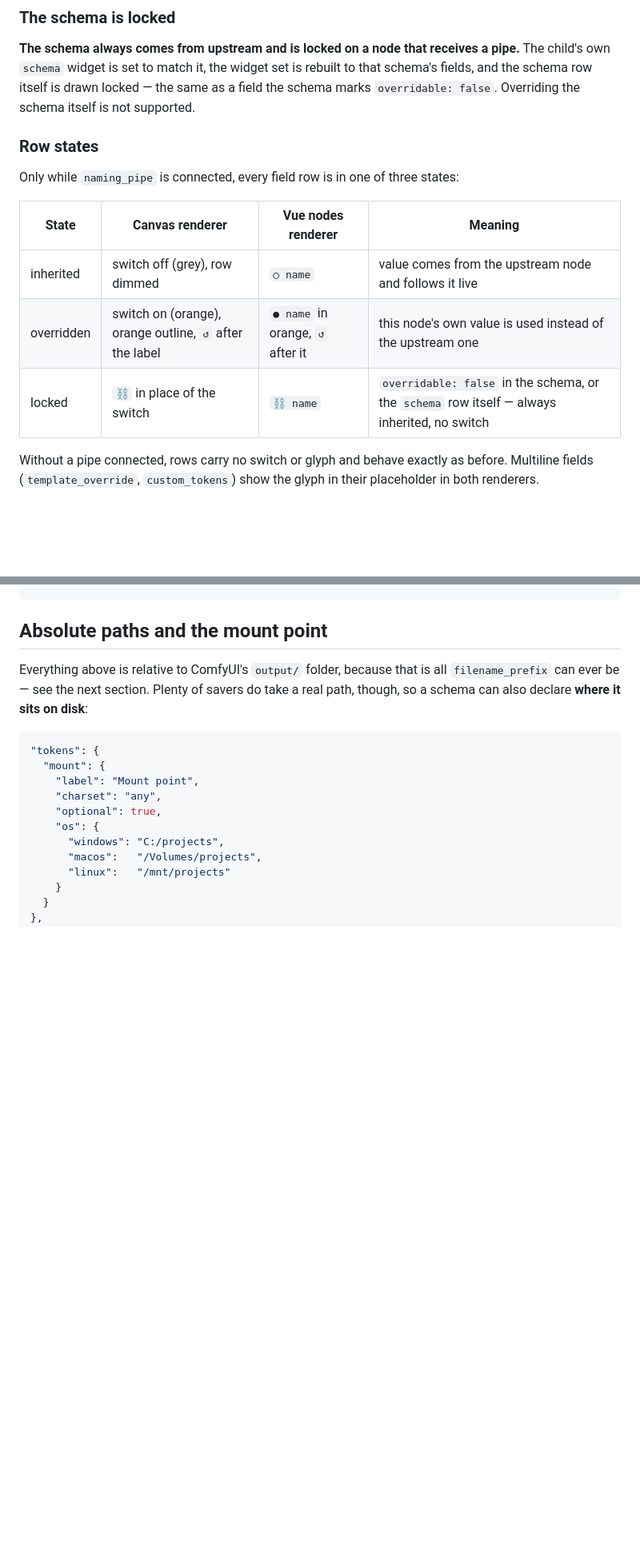
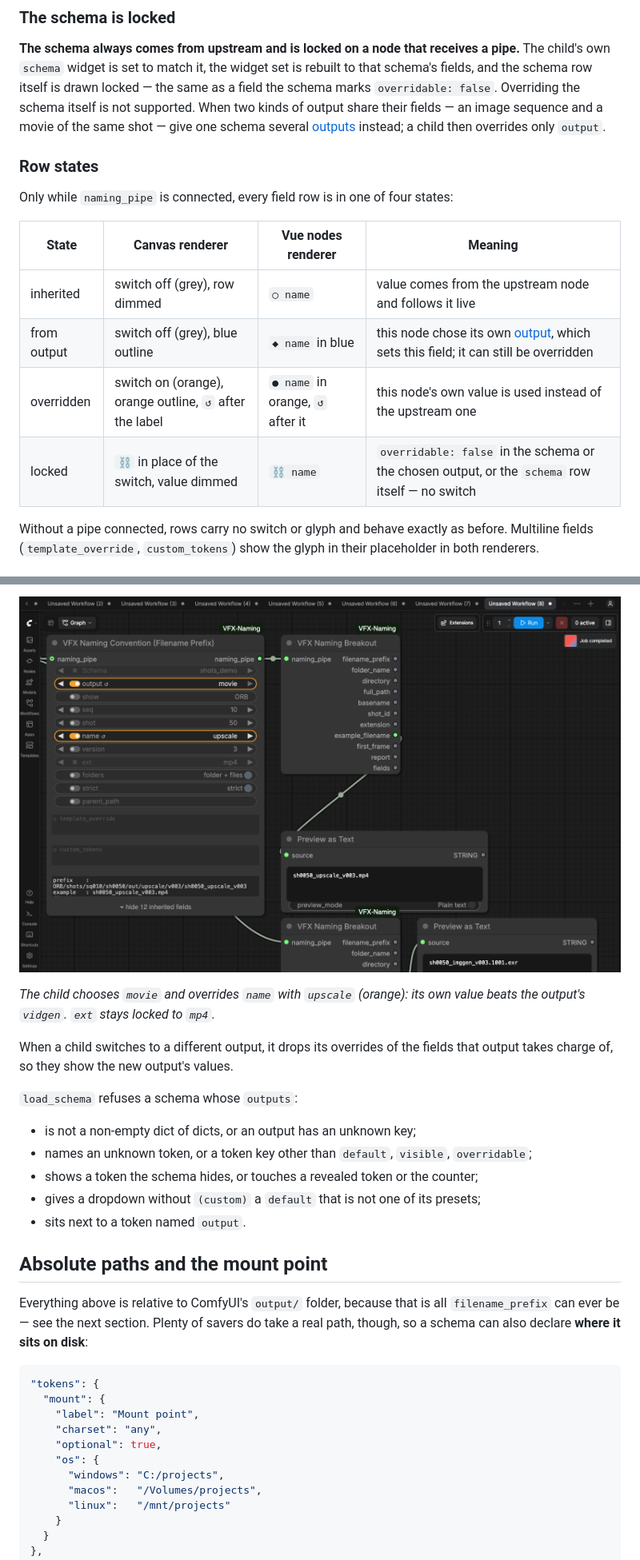
Before and after one commit to claussteinmassl/ComfyUI-VFX-Naming, a Markdown page: README.md, 2 parts joined by grey strips. Shown at 80% size. Rendered like a GitHub page; pictures changed too: images/outputs-child-override.png (added); blank space fills up the shorter version.

```diff
--- a/README.md
+++ b/README.md
@@ -336,18 +339,22 @@ apart — across a plate, a roto pass and a comp:
 a pipe.** The child's own `schema` widget is set to match it, the widget set
 is rebuilt to that schema's fields, and the schema row itself is drawn
 locked — the same as a field the schema marks `overridable: false`.
-Overriding the schema itself is not supported.
+Overriding the schema itself is not supported. When two kinds of output share
+their fields — an image sequence and a movie of the same shot — give one
+schema several [outputs](#outputs--one-schema-several-variants) instead; a
+child then overrides only `output`.
 
 ### Row states
 
-Only while `naming_pipe` is connected, every field row is in one of three
+Only while `naming_pipe` is connected, every field row is in one of four
 states:
 
 | State | Canvas renderer | Vue nodes renderer | Meaning |
 |---|---|---|---|
 | inherited | switch off (grey), row dimmed | `○ name` | value comes from the upstream node and follows it live |
+| from output | switch off (grey), blue outline | `◆ name` in blue | this node chose its own [output](#outputs--one-schema-several-variants), which sets this field; it can still be overridden |
 | overridden | switch on (orange), orange outline, `↺` after the label | `● name` in orange, `↺` after it | this node's own value is used instead of the upstream one |
-| locked | `⛓` in place of the switch | `⛓ name` | `overridable: false` in the schema, or the `schema` row itself — always inherited, no switch |
+| locked | `⛓` in place of the switch, value dimmed | `⛓ name` | `overridable: false` in the schema or the chosen output, or the `schema` row itself — no switch |
 
 Without a pipe connected, rows carry no switch or glyph and behave exactly as
 before. Multiline fields (`template_override`, `custom_tokens`) show the glyph
@@ -703,3 +805,21 @@ artist=vp
+![A child that chooses the movie output and overrides name](images/outputs-child-override.png)
+
+*The child chooses `movie` and overrides `name` with `upscale` (orange): its
+own value beats the output's `vidgen`. `ext` stays locked to `mp4`.*
+
+When a child switches to a different output, it drops its overrides of the
+fields that output takes charge of, so they show the new output's values.
+
+`load_schema` refuses a schema whose `outputs`:
+
+- is not a non-empty dict of dicts, or an output has an unknown key;
+- names an unknown token, or a token key other than `default`, `visible`,
+  `overridable`;
+- shows a token the schema hides, or touches a revealed token or the counter;
+- gives a dropdown without `(custom)` a `default` that is not one of its
+  presets;
+- sits next to a token named `output`.
+
 ## Absolute paths and the mount point
 
 Everything above is relative to ComfyUI's `output/` folder, because that is all
```
Also changed, not shown: other parts of README.md (+102 -4 lines), images/outputs-chain.png (added), images/outputs-main-movie.png (added), 6 other files.
